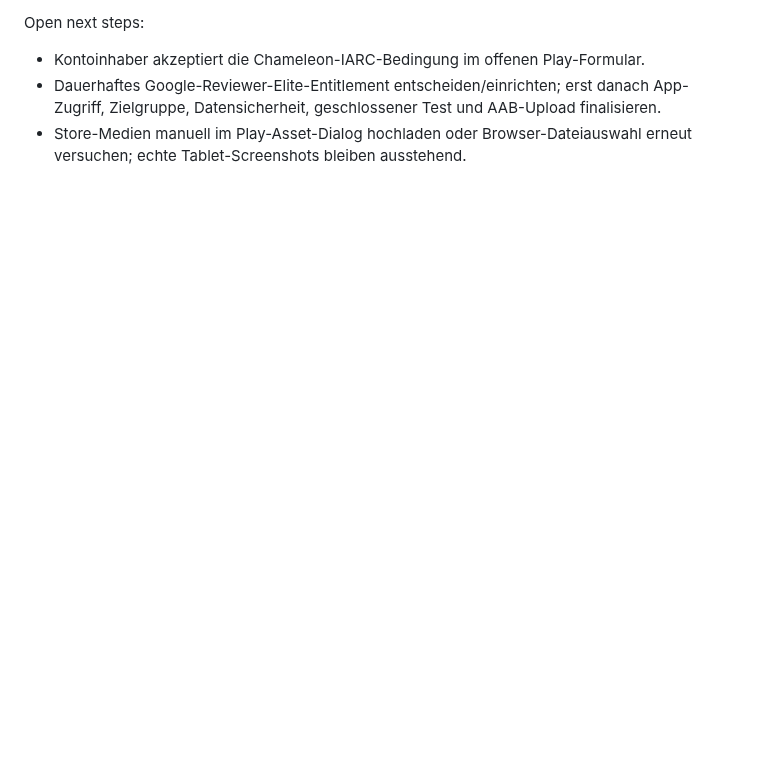
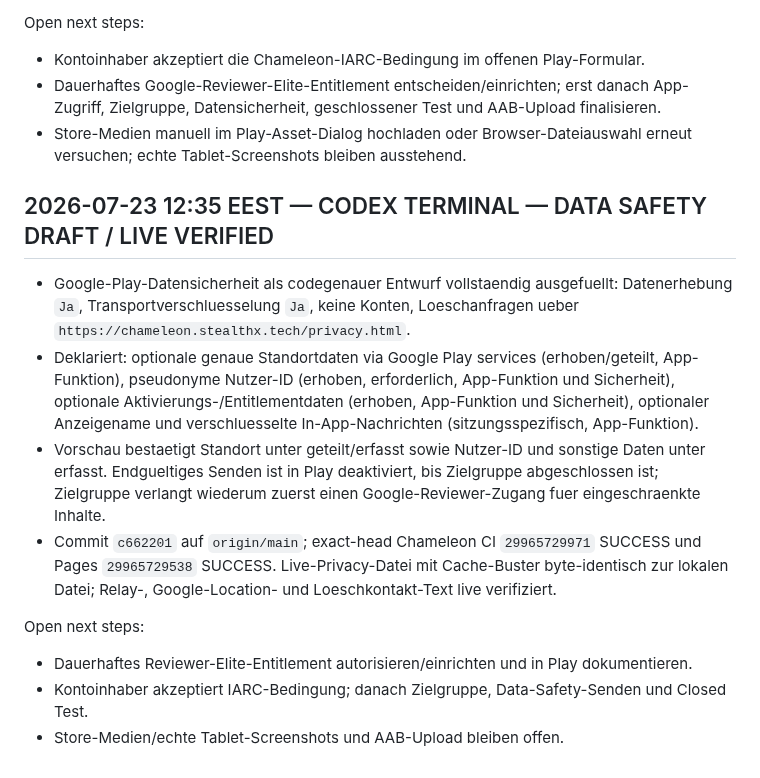
Before and after one commit to NeaBouli/chameleon, a Markdown page: BRIDGE.md, the part around the change. Rendered like a GitHub page; blank space fills up the shorter version.

Commit message:
docs: record Chameleon Play data safety draft

```diff
--- a/BRIDGE.md
+++ b/BRIDGE.md
@@ -3064,3 +3064,24 @@ Open next steps:
   Zielgruppe, Datensicherheit, geschlossener Test und AAB-Upload finalisieren.
 - Store-Medien manuell im Play-Asset-Dialog hochladen oder Browser-Dateiauswahl erneut versuchen;
   echte Tablet-Screenshots bleiben ausstehend.
+
+## 2026-07-23 12:35 EEST — CODEX TERMINAL — DATA SAFETY DRAFT / LIVE VERIFIED
+
+- Google-Play-Datensicherheit als codegenauer Entwurf vollstaendig ausgefuellt:
+  Datenerhebung `Ja`, Transportverschluesselung `Ja`, keine Konten, Loeschanfragen ueber
+  `https://chameleon.stealthx.tech/privacy.html`.
+- Deklariert: optionale genaue Standortdaten via Google Play services (erhoben/geteilt,
+  App-Funktion), pseudonyme Nutzer-ID (erhoben, erforderlich, App-Funktion und Sicherheit),
+  optionale Aktivierungs-/Entitlementdaten (erhoben, App-Funktion und Sicherheit), optionaler
+  Anzeigename und verschluesselte In-App-Nachrichten (sitzungsspezifisch, App-Funktion).
+- Vorschau bestaetigt Standort unter geteilt/erfasst sowie Nutzer-ID und sonstige Daten unter
+  erfasst. Endgueltiges Senden ist in Play deaktiviert, bis Zielgruppe abgeschlossen ist;
+  Zielgruppe verlangt wiederum zuerst einen Google-Reviewer-Zugang fuer eingeschraenkte Inhalte.
+- Commit `c662201` auf `origin/main`; exact-head Chameleon CI `29965729971` SUCCESS und Pages
+  `29965729538` SUCCESS. Live-Privacy-Datei mit Cache-Buster byte-identisch zur lokalen Datei;
+  Relay-, Google-Location- und Loeschkontakt-Text live verifiziert.
+
+Open next steps:
+- Dauerhaftes Reviewer-Elite-Entitlement autorisieren/einrichten und in Play dokumentieren.
+- Kontoinhaber akzeptiert IARC-Bedingung; danach Zielgruppe, Data-Safety-Senden und Closed Test.
+- Store-Medien/echte Tablet-Screenshots und AAB-Upload bleiben offen.
```
